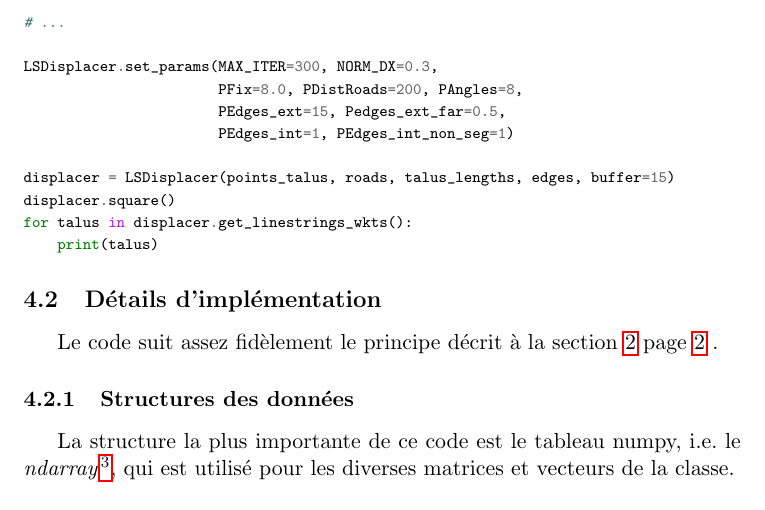
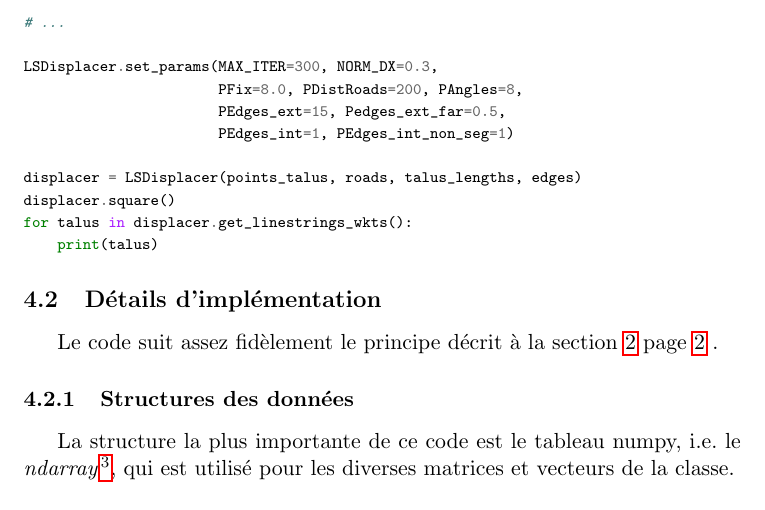
Before and after one commit to ilokhat/embankment_lsq, a LaTeX document (doc/doc_talus_lsq.tex): part of page 8 of 15, cut so that both start at the same text. Compiled offline with pdfLaTeX.

Commit message:
doc small cleaning

```diff
--- a/doc/doc_talus_lsq.tex
+++ b/doc/doc_talus_lsq.tex
@@ -287,7 +287,7 @@ LSDisplacer.set_params(MAX_ITER=300, NORM_DX=0.3,
                        PEdges_ext=15, Pedges_ext_far=0.5,
                        PEdges_int=1, PEdges_int_non_seg=1)
 
-displacer = LSDisplacer(points_talus, roads, talus_lengths, edges, buffer=15)
+displacer = LSDisplacer(points_talus, roads, talus_lengths, edges)
 displacer.square()
 for talus in displacer.get_linestrings_wkts():
     print(talus)
```
Also changed, not shown: doc/doc_talus_lsq.pdf, 5 other files.
